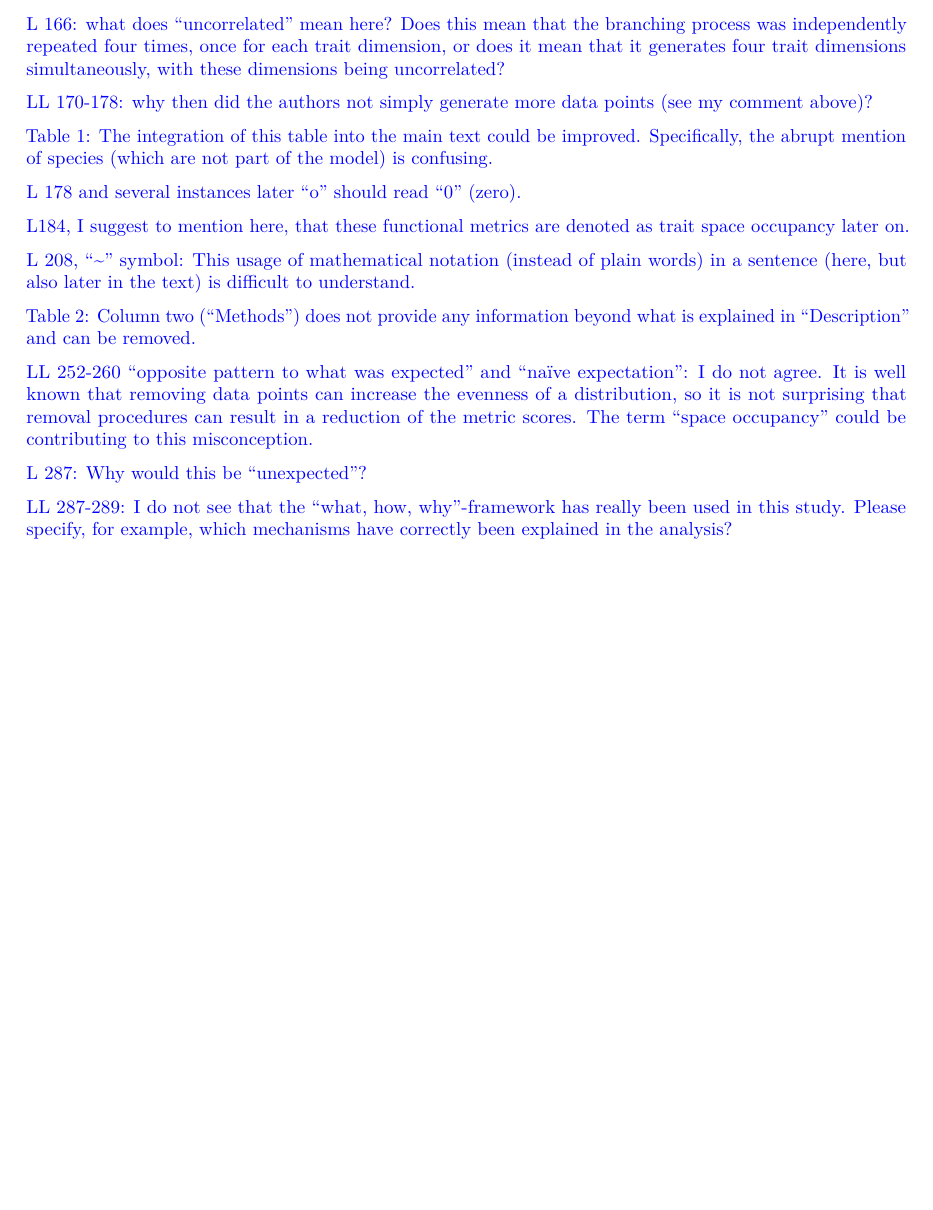
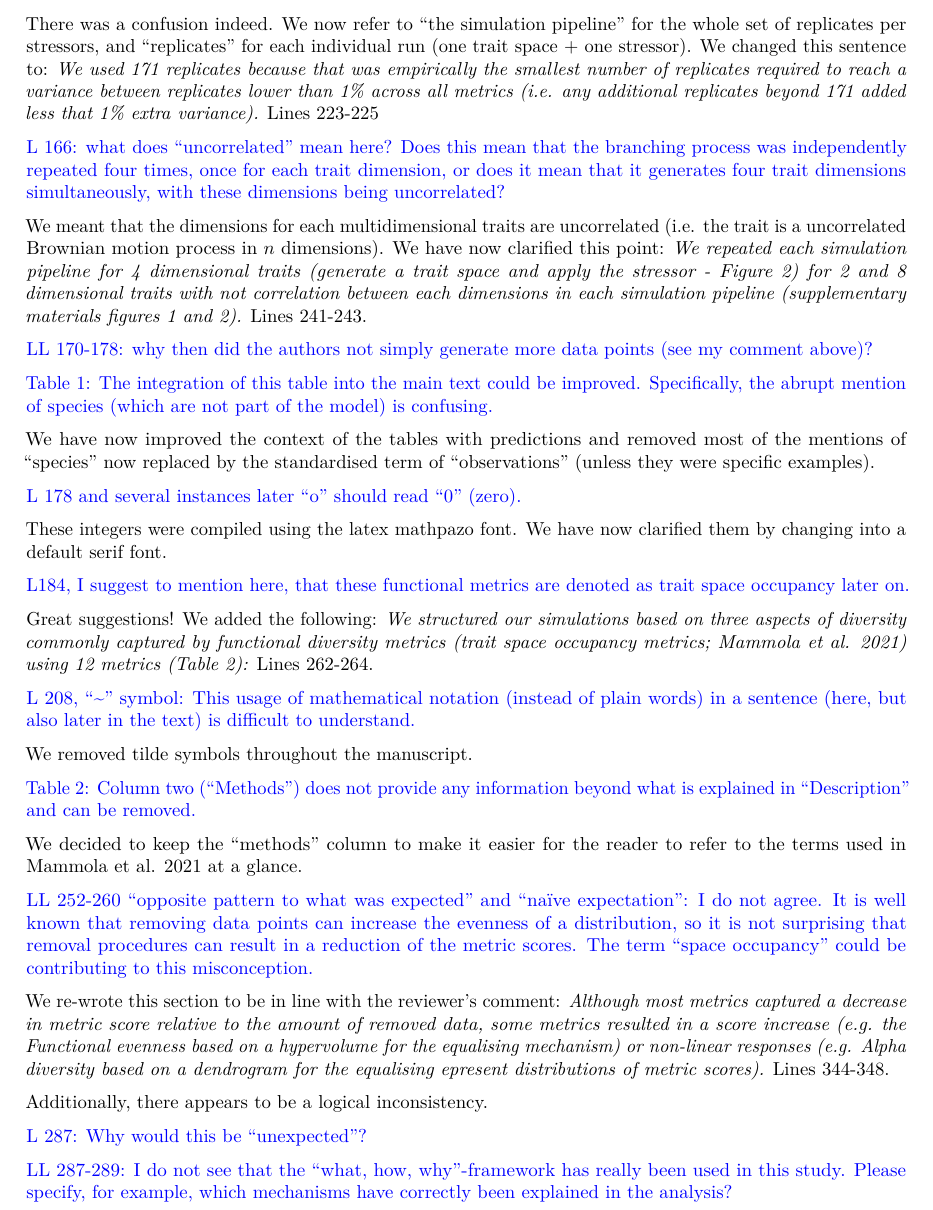
Before and after one commit to TGuillerme/eco_metrics_simulations, a LaTeX document (Manuscript/ecography_reponse_letter.tex): part of page 15 of 16 before the commit and part of page 15 of 17 after it, cut at the place of the change, the shorter picture padded with empty space. Compiled offline with pdfLaTeX.

Commit message:
updated reviewer 2 responses

```diff
--- a/Manuscript/ecography_reponse_letter.tex
+++ b/Manuscript/ecography_reponse_letter.tex
@@ -735,49 +735,57 @@ While these processes can be discussed and associated with ecological mechanisms
 
 \textcolor{blue}{LL 150-152: The description is unclear and appears to use the term ``simulation'' inconsistently.
 In the phrase ``replicates per simulations,'' the term ``simulation'' seems to have a different meaning than in ``smallest number of simulations.'' Additionally, the first part of the sentence suggests that variance decreases with an increasing number of simulations, whereas the second part implies that adding more simulations leads to increased variance.}
-%  There was a confusion indeed
-% We now refer to ``the simulation pipeline'' for the whole set of replicates per stressors, and ``replicates'' for each individual run (one trait space + one stressor)
-% We changed this sentence to:
-%  \textit{We used 171 replicates because that was empirically the smallest number of replicates required to reach a variance between replicates lower than 1\textbackslash\% across all metrics (i.e.~any additional replicates beyond 171 added less that 1\textbackslash\% extra variance).}
-%  Lines @@@
+
+There was a confusion indeed.
+We now refer to ``the simulation pipeline'' for the whole set of replicates per stressors, and ``replicates'' for each individual run (one trait space + one stressor).
+We changed this sentence to:
+\textit{We used 171 replicates because that was empirically the smallest number of replicates required to reach a variance between replicates lower than 1\% across all metrics (i.e. any additional replicates beyond 171 added less that 1\% extra variance).}
+Lines 223-225
 
 \textcolor{blue}{L 166: what does ``uncorrelated'' mean here? Does this mean that the branching process was independently repeated four times, once for each trait dimension, or does it mean that it generates four trait dimensions simultaneously, with these dimensions being uncorrelated?}
-%  We meant that the dimensions for each multidimensional traits are uncorrelated (i.e.~the trait is a uncorrelated Brownian motion process in n dimensions)
-% We have now clarified this point:
-%  \textit{We repeated each simulation pipeline for 4 dimensional traits (generate a trait space and apply the stressor - Figure \textbackslash ref\{Fig:simulation\_results\}) for 2 and 8 dimensional traits with not correlation between each dimensions in each simulation pipeline (supplementary materials).}
-%  Lines @@@
+
+We meant that the dimensions for each multidimensional traits are uncorrelated (i.e. the trait is a uncorrelated Brownian motion process in $n$ dimensions).
+We have now clarified this point:
+\textit{We repeated each simulation pipeline for 4 dimensional traits (generate a trait space and apply the stressor - Figure 2) for 2 and 8 dimensional traits with not correlation between each dimensions in each simulation pipeline (supplementary materials figures 1 and 2).}
+Lines 241-243.
 
 \textcolor{blue}{LL 170-178: why then did the authors not simply generate more data points (see my comment above)?}
 %  @@@TODO: Rerun the simulations with 400, 800 and 1000 elements.
 
 \textcolor{blue}{Table 1: The integration of this table into the main text could be improved.
 Specifically, the abrupt mention of species (which are not part of the model) is confusing.}
-%  We have now improved the context of the tables with predictions and removed most of the mentions of ``species'' now replaced by the standardised term of ``observations'' (unless they were specific examples).
+
+We have now improved the context of the tables with predictions and removed most of the mentions of ``species'' now replaced by the standardised term of ``observations'' (unless they were specific examples).
 
 \textcolor{blue}{L 178 and several instances later ``o'' should read ``0'' (zero).}
-%  These integers were compiled using the latex mathpazo font
-% We have now clarified them by changing into a default serif font.
+
+These integers were compiled using the latex mathpazo font.
+We have now clarified them by changing into a default serif font.
 
 \textcolor{blue}{L184, I suggest to mention here, that these functional metrics are denoted as trait space occupancy later on.}
-%  Great suggestions
-% We added the following:
-%  \textit{We structured our simulations based on three aspects of diversity commonly captured by functional diversity metrics (trait space occupancy metrics; \textbackslash cite\{mammola2021concepts\}) using 12 metrics (Tab
-% \textbackslash ref\{Tab:metrics\}):}
-%  Lines@@@
+
+Great suggestions!
+We added the following:
+\textit{We structured our simulations based on three aspects of diversity commonly captured by functional diversity metrics (trait space occupancy metrics; Mammola et al. 2021) using 12 metrics (Table 2):}
+Lines 262-264.
 
 \textcolor{blue}{L 208, ``\textasciitilde{}'' symbol: This usage of mathematical notation (instead of plain words) in a sentence (here, but also later in the text) is difficult to understand.}
-%  We removed tilde symbols throughout the manuscript.
+
+We removed tilde symbols throughout the manuscript.
 
 \textcolor{blue}{Table 2: Column two (``Methods'') does not provide any information beyond what is explained in ``Description'' and can be removed.}
-%  We decided to keep the ``methods'' column to make it easier for the reader to refer to the terms used in Mammola et al.~2021 at a glance.
+
+We decided to keep the ``methods'' column to make it easier for the reader to refer to the terms used in Mammola et al. 2021 at a glance.
 
 \textcolor{blue}{LL 252-260 ``opposite pattern to what was expected'' and ``naïve expectation'': I do not agree.
 It is well known that removing data points can increase the evenness of a distribution, so it is not surprising that removal procedures can result in a reduction of the metric scores.
 The term ``space occupancy'' could be contributing to this misconception.}
-%  We rewritten this section to be in line with the reviewer's comment:
-%  \textit{Although most metrics captured a decrease in metric score relative to the amount of removed data, some metrics resulted into a score increase (e.g.~the functional evenness based on hypervolume for the equalising mechanism) or non-linear responses (e.g.~Alpha diversity based on dendrogram for the equalising mechanism).}
-%  Lines @@@
-%  Additionally, there appears to be a logical inconsistency
+
+We re-wrote this section to be in line with the reviewer's comment:
+\textit{Although most metrics captured a decrease in metric score relative to the amount of removed data, some metrics resulted in a score increase (e.g. the Functional evenness based on a hypervolume for the equalising mechanism) or non-linear responses (e.g. Alpha diversity based on a dendrogram for the equalising epresent distributions of metric scores).}
+Lines 344-348.
+
+Additionally, there appears to be a logical inconsistency.
 % Figure 2 illustrates the difference between two functional diversity metrics, rather than the metrics themselves
 % Therefore, changes in this difference do not provide information about the individual increases or decreases of the metrics.
 %  We have now added supplementary figures showing the scaled metric score changes (to keep the values manageable between 0 and 1) but not also scaled to the null mechanism changes (to display just the raw metric changes).
```
Also changed, not shown: Manuscript/main_ecography_R1.tex (+2 -2 lines).
